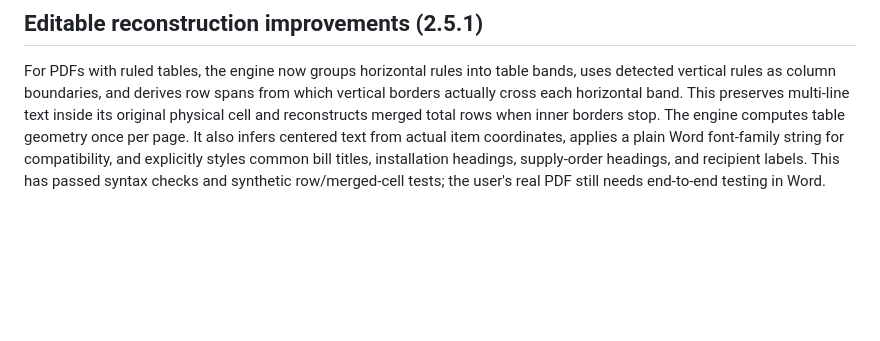
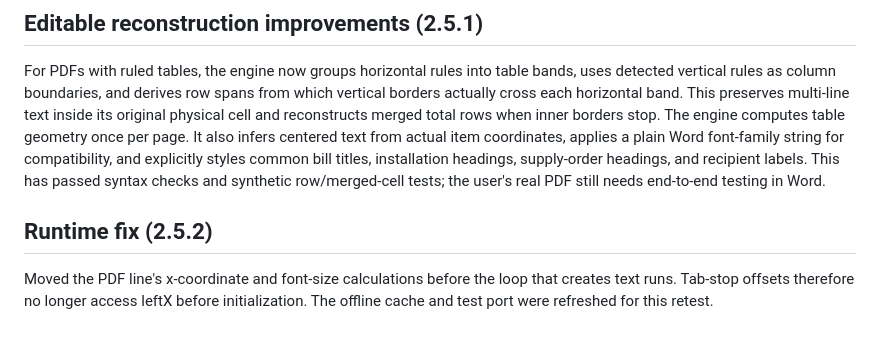
Before and after one commit to aftabhaider/toolvault, a Markdown page: documents/PDF_TO_WORD_LOCAL_ENGINE.md, the part around the change. Drawn GitHub-style; blank space fills up the shorter version.

Commit message:
Document leftX runtime error fix

```diff
--- a/documents/PDF_TO_WORD_LOCAL_ENGINE.md
+++ b/documents/PDF_TO_WORD_LOCAL_ENGINE.md
@@ -98,3 +98,8 @@ Moved return-form and bill-title flags to the paragraph-builder scope so both ti
 ## Editable reconstruction improvements (2.5.1)
 
 For PDFs with ruled tables, the engine now groups horizontal rules into table bands, uses detected vertical rules as column boundaries, and derives row spans from which vertical borders actually cross each horizontal band. This preserves multi-line text inside its original physical cell and reconstructs merged total rows when inner borders stop. The engine computes table geometry once per page. It also infers centered text from actual item coordinates, applies a plain Word font-family string for compatibility, and explicitly styles common bill titles, installation headings, supply-order headings, and recipient labels. This has passed syntax checks and synthetic row/merged-cell tests; the user's real PDF still needs end-to-end testing in Word.
+
+
+## Runtime fix (2.5.2)
+
+Moved the PDF line's x-coordinate and font-size calculations before the loop that creates text runs. Tab-stop offsets therefore no longer access leftX before initialization. The offline cache and test port were refreshed for this retest.
```
